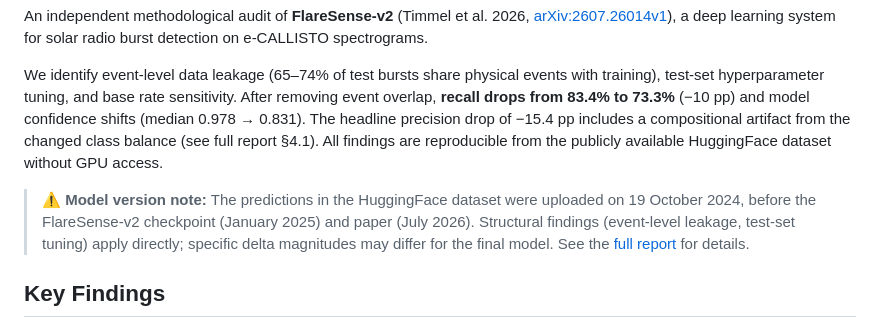
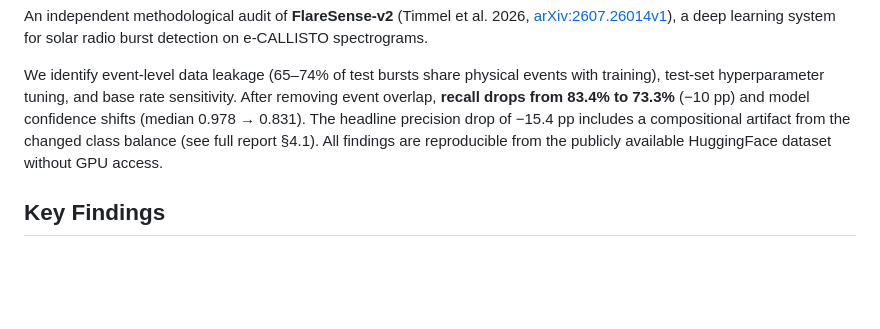
Before and after one commit to Farrior13/FlareSense-v2-Audit, a Markdown page: README.md, the part around the change. Drawn GitHub-style; blank space fills up the shorter version.

Commit message:
docs: remove confusing model version caveats and uncertainty disclaimers

```diff
--- a/README.md
+++ b/README.md
@@ -8,8 +8,6 @@
 An independent methodological audit of **FlareSense-v2** (Timmel et al. 2026, [arXiv:2607.26014v1](https://arxiv.org/html/2607.26014v1)), a deep learning system for solar radio burst detection on e-CALLISTO spectrograms.
 
 We identify event-level data leakage (65–74% of test bursts share physical events with training), test-set hyperparameter tuning, and base rate sensitivity. After removing event overlap, **recall drops from 83.4% to 73.3%** (−10 pp) and model confidence shifts (median 0.978 → 0.831). The headline precision drop of −15.4 pp includes a compositional artifact from the changed class balance (see full report §4.1). All findings are reproducible from the publicly available HuggingFace dataset without GPU access.
-
-> **⚠️ Model version note:** The predictions in the HuggingFace dataset were uploaded on 19 October 2024, before the FlareSense-v2 checkpoint (January 2025) and paper (July 2026). Structural findings (event-level leakage, test-set tuning) apply directly; specific delta magnitudes may differ for the final model. See the [full report](docs/audit_v1.md) for details.
 
 ## Key Findings
 
```
Also changed, not shown: docs/audit_v1.md (+0 -6 lines).
